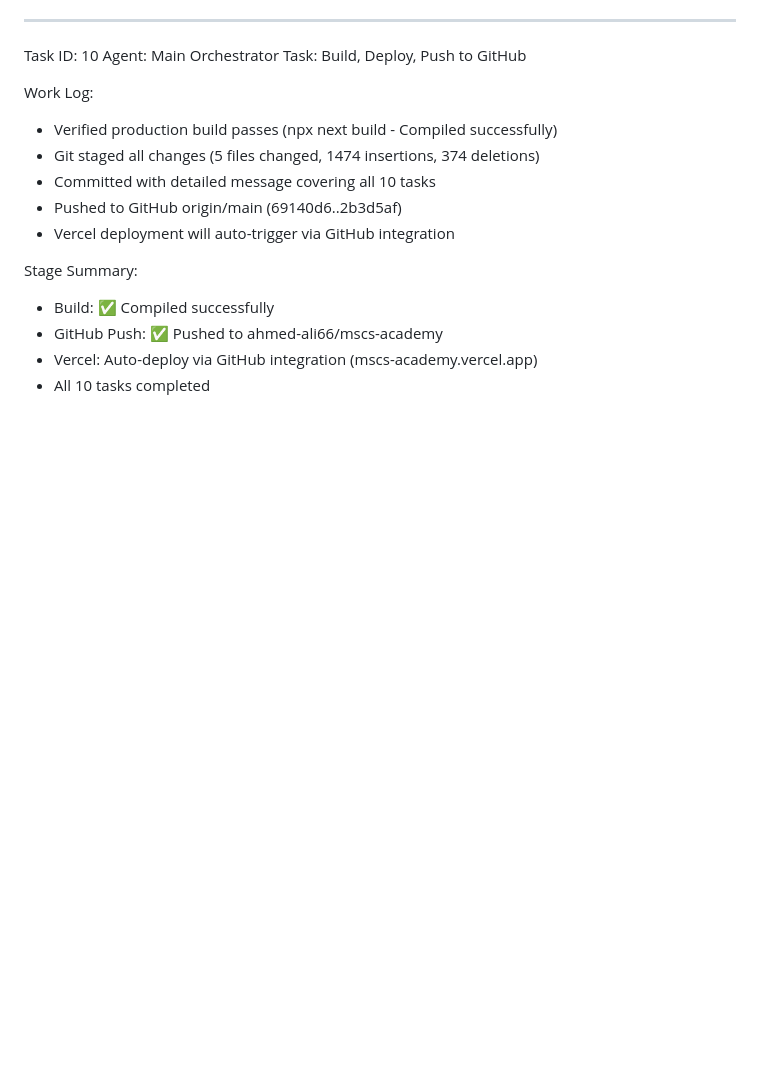
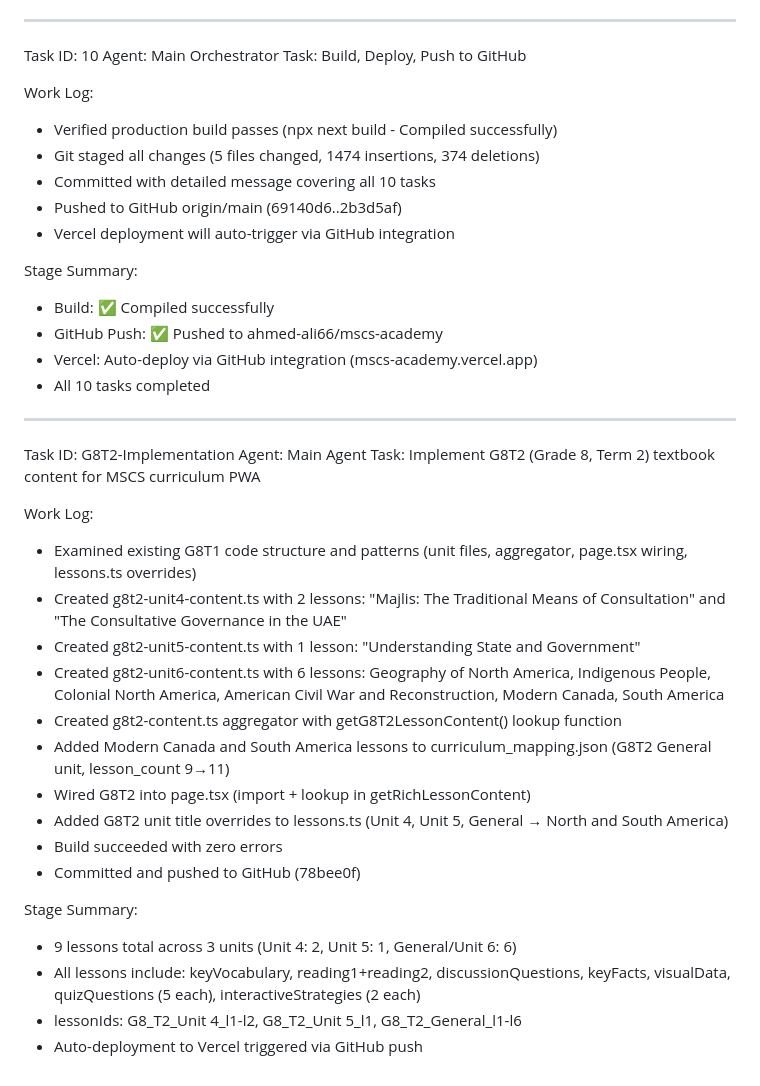
Before and after one commit to ahmed-ali66/mscs-academy, a Markdown page: worklog.md, the part around the change. GitHub-like rendering; blank space fills up the shorter version.

Commit message:
d646f98a-c4c7-491a-9e03-cd80e10c755e

```diff
--- a/worklog.md
+++ b/worklog.md
@@ -472,3 +472,26 @@ Stage Summary:
 - GitHub Push: ✅ Pushed to ahmed-ali66/mscs-academy
 - Vercel: Auto-deploy via GitHub integration (mscs-academy.vercel.app)
 - All 10 tasks completed
+
+---
+Task ID: G8T2-Implementation
+Agent: Main Agent
+Task: Implement G8T2 (Grade 8, Term 2) textbook content for MSCS curriculum PWA
+
+Work Log:
+- Examined existing G8T1 code structure and patterns (unit files, aggregator, page.tsx wiring, lessons.ts overrides)
+- Created g8t2-unit4-content.ts with 2 lessons: "Majlis: The Traditional Means of Consultation" and "The Consultative Governance in the UAE"
+- Created g8t2-unit5-content.ts with 1 lesson: "Understanding State and Government"
+- Created g8t2-unit6-content.ts with 6 lessons: Geography of North America, Indigenous People, Colonial North America, American Civil War and Reconstruction, Modern Canada, South America
+- Created g8t2-content.ts aggregator with getG8T2LessonContent() lookup function
+- Added Modern Canada and South America lessons to curriculum_mapping.json (G8T2 General unit, lesson_count 9→11)
+- Wired G8T2 into page.tsx (import + lookup in getRichLessonContent)
+- Added G8T2 unit title overrides to lessons.ts (Unit 4, Unit 5, General → North and South America)
+- Build succeeded with zero errors
+- Committed and pushed to GitHub (78bee0f)
+
+Stage Summary:
+- 9 lessons total across 3 units (Unit 4: 2, Unit 5: 1, General/Unit 6: 6)
+- All lessons include: keyVocabulary, reading1+reading2, discussionQuestions, keyFacts, visualData, quizQuestions (5 each), interactiveStrategies (2 each)
+- lessonIds: G8_T2_Unit 4_l1-l2, G8_T2_Unit 5_l1, G8_T2_General_l1-l6
+- Auto-deployment to Vercel triggered via GitHub push
```
